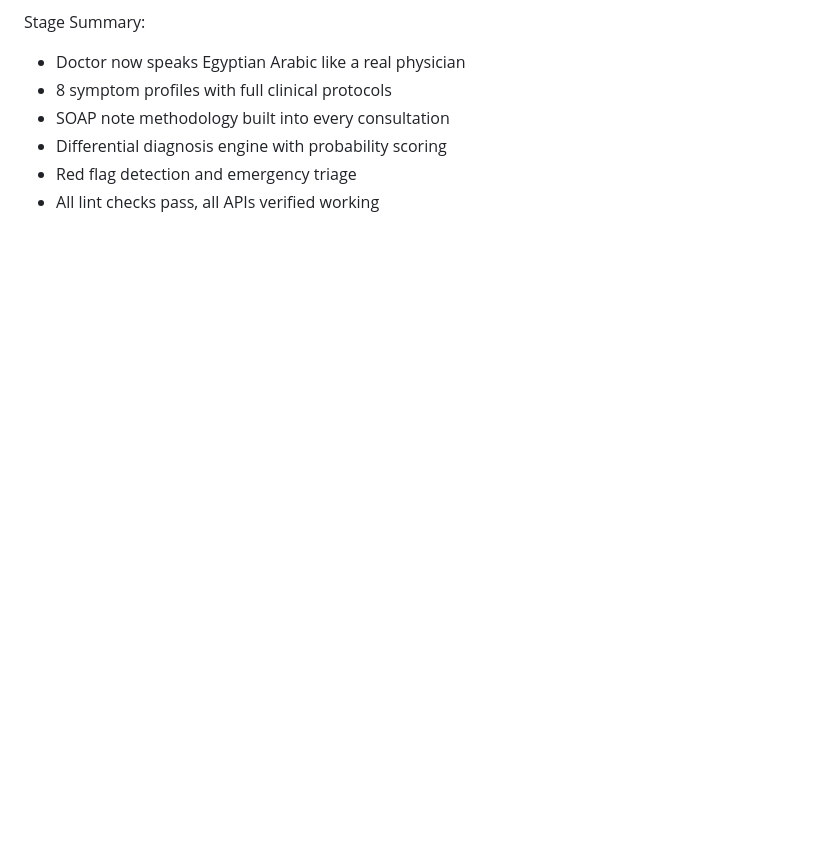
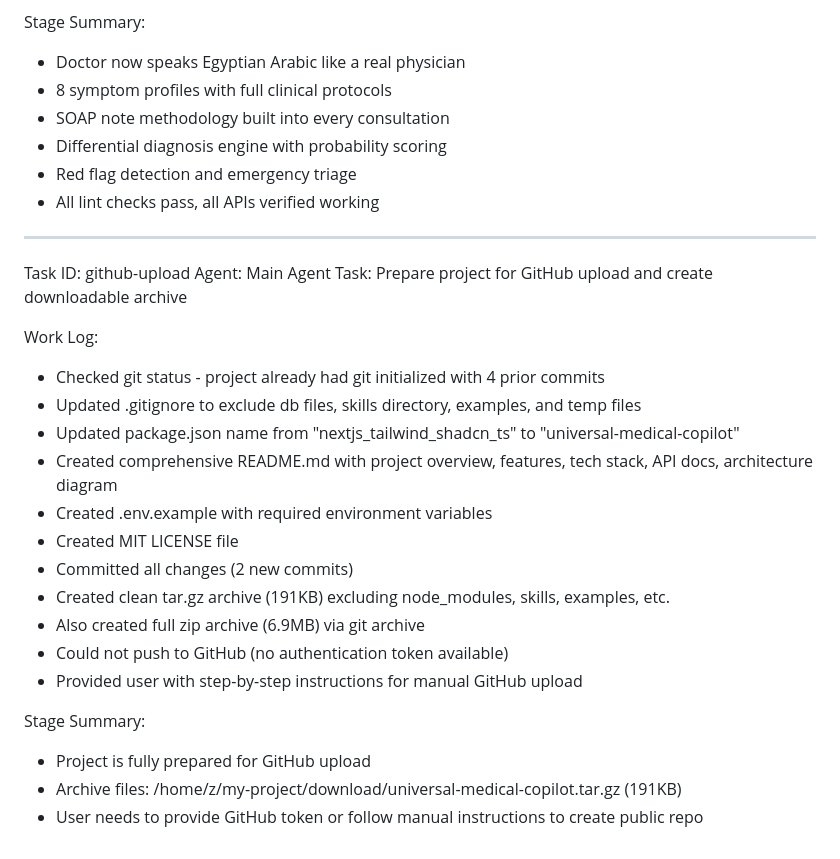
Before and after one commit to pranc1012010-a11y/universal-medical-copilot, a Markdown page: worklog.md, the part around the change. Rendered like a GitHub page; blank space fills up the shorter version.

Commit message:
102cfc49-fecb-4b5f-b7b8-683ce4d61f5c

```diff
--- a/worklog.md
+++ b/worklog.md
@@ -119,3 +119,26 @@ Stage Summary:
 - Differential diagnosis engine with probability scoring
 - Red flag detection and emergency triage
 - All lint checks pass, all APIs verified working
+
+---
+Task ID: github-upload
+Agent: Main Agent
+Task: Prepare project for GitHub upload and create downloadable archive
+
+Work Log:
+- Checked git status - project already had git initialized with 4 prior commits
+- Updated .gitignore to exclude db files, skills directory, examples, and temp files
+- Updated package.json name from "nextjs_tailwind_shadcn_ts" to "universal-medical-copilot"
+- Created comprehensive README.md with project overview, features, tech stack, API docs, architecture diagram
+- Created .env.example with required environment variables
+- Created MIT LICENSE file
+- Committed all changes (2 new commits)
+- Created clean tar.gz archive (191KB) excluding node_modules, skills, examples, etc.
+- Also created full zip archive (6.9MB) via git archive
+- Could not push to GitHub (no authentication token available)
+- Provided user with step-by-step instructions for manual GitHub upload
+
+Stage Summary:
+- Project is fully prepared for GitHub upload
+- Archive files: /home/z/my-project/download/universal-medical-copilot.tar.gz (191KB)
+- User needs to provide GitHub token or follow manual instructions to create public repo
```
